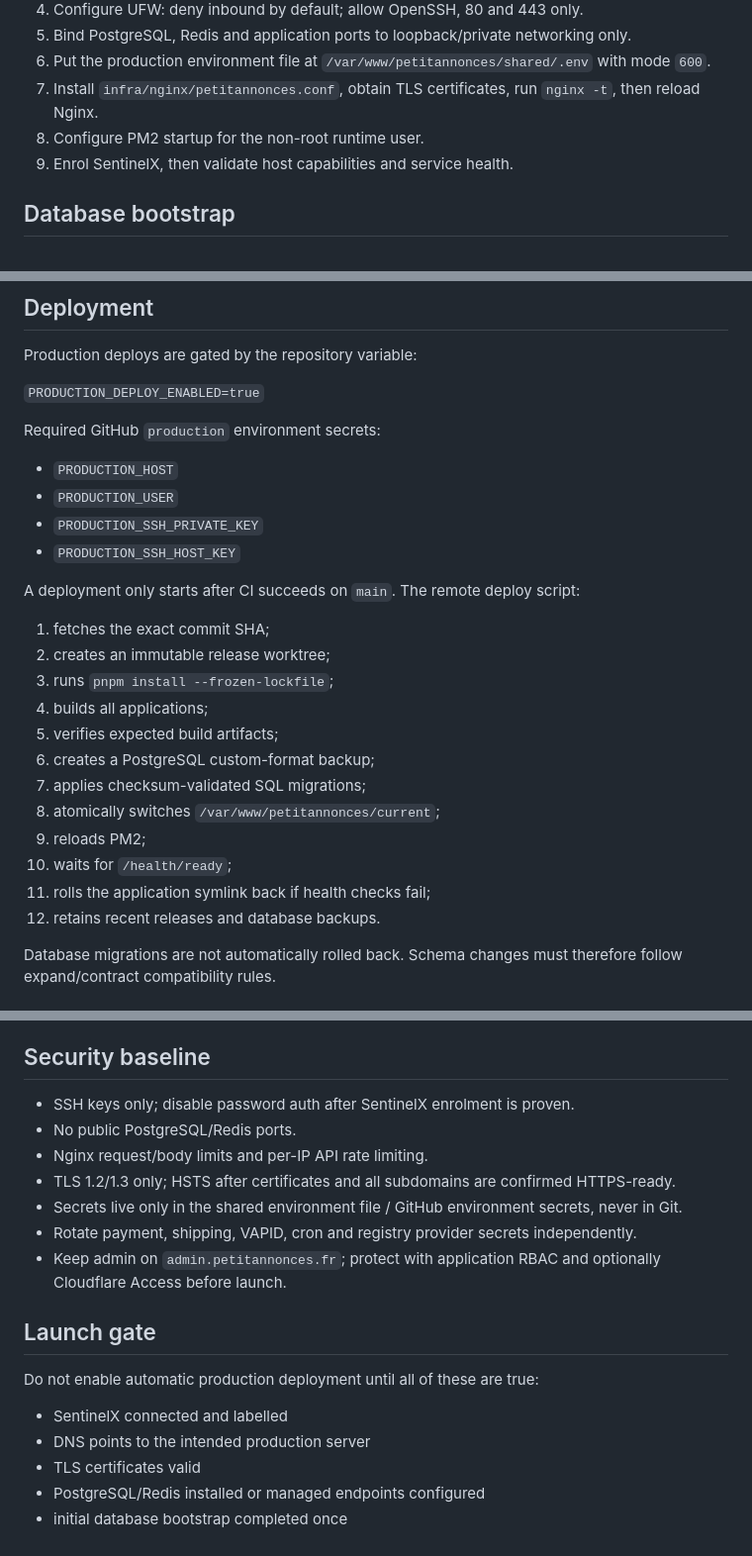
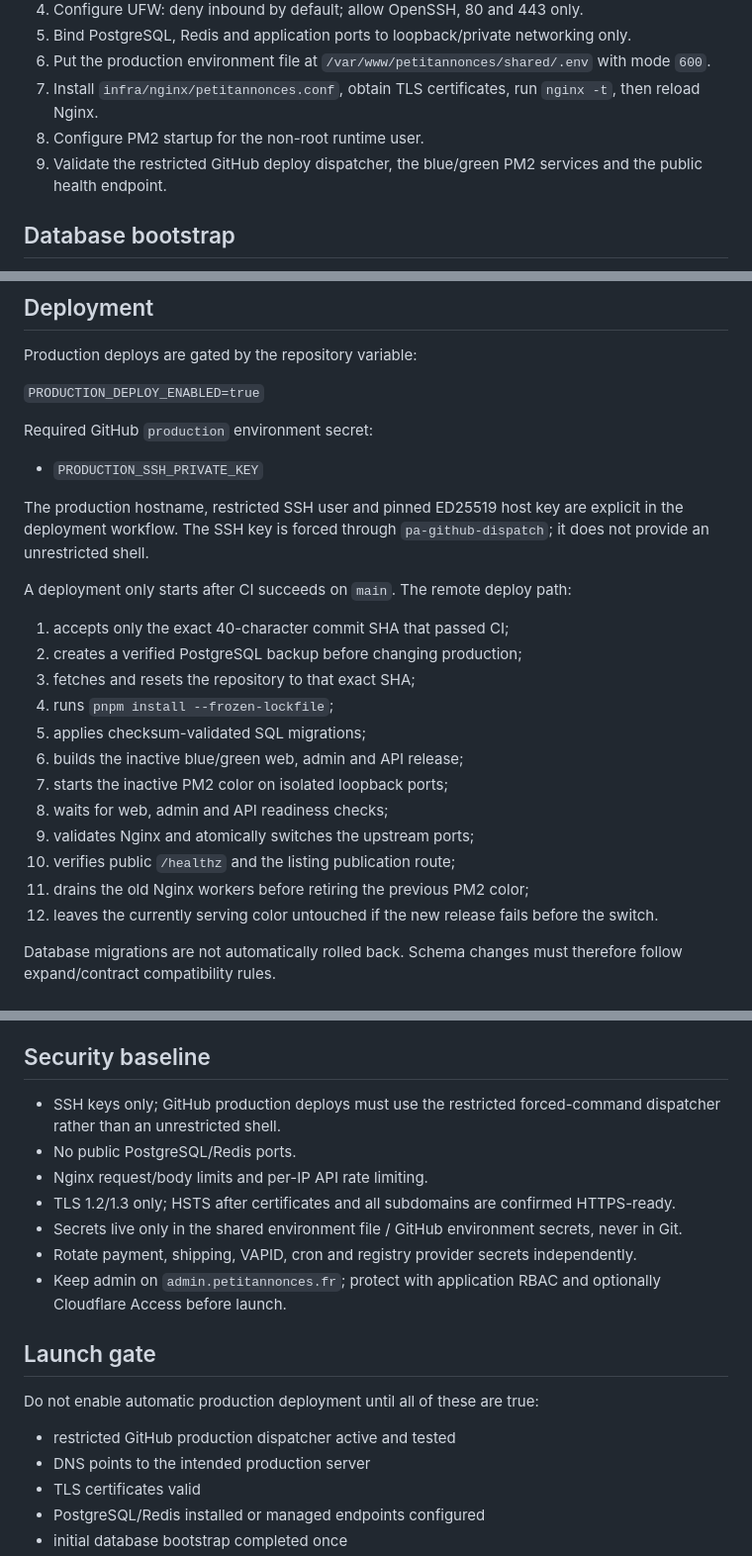
Before and after one commit to hakersoy66/petitannonces, a Markdown page: docs/PRODUCTION_RUNBOOK.md, 3 parts joined by grey strips. Shown at 99% size. GitHub-like rendering.

Commit message:
docs: update production runbook after SentinelX removal

```diff
--- a/docs/PRODUCTION_RUNBOOK.md
+++ b/docs/PRODUCTION_RUNBOOK.md
@@ -24,7 +24,7 @@ The application processes must never run as `root`. Use a dedicated `petitannonc
 6. Put the production environment file at `/var/www/petitannonces/shared/.env` with mode `600`.
 7. Install `infra/nginx/petitannonces.conf`, obtain TLS certificates, run `nginx -t`, then reload Nginx.
 8. Configure PM2 startup for the non-root runtime user.
-9. Enrol SentinelX, then validate host capabilities and service health.
+9. Validate the restricted GitHub deploy dispatcher, the blue/green PM2 services and the public health endpoint.
 
 ## Database bootstrap
 
@@ -48,27 +48,26 @@ Production deploys are gated by the repository variable:
 
 `PRODUCTION_DEPLOY_ENABLED=true`
 
-Required GitHub `production` environment secrets:
+Required GitHub `production` environment secret:
 
-- `PRODUCTION_HOST`
-- `PRODUCTION_USER`
 - `PRODUCTION_SSH_PRIVATE_KEY`
-- `PRODUCTION_SSH_HOST_KEY`
 
-A deployment only starts after CI succeeds on `main`. The remote deploy script:
+The production hostname, restricted SSH user and pinned ED25519 host key are explicit in the deployment workflow. The SSH key is forced through `pa-github-dispatch`; it does not provide an unrestricted shell.
 
-1. fetches the exact commit SHA;
-2. creates an immutable release worktree;
-3. runs `pnpm install --frozen-lockfile`;
-4. builds all applications;
-5. verifies expected build artifacts;
-6. creates a PostgreSQL custom-format backup;
-7. applies checksum-validated SQL migrations;
-8. atomically switches `/var/www/petitannonces/current`;
-9. reloads PM2;
-10. waits for `/health/ready`;
-11. rolls the application symlink back if health checks fail;
-12. retains recent releases and database backups.
+A deployment only starts after CI succeeds on `main`. The remote deploy path:
+
+1. accepts only the exact 40-character commit SHA that passed CI;
+2. creates a verified PostgreSQL backup before changing production;
+3. fetches and resets the repository to that exact SHA;
+4. runs `pnpm install --frozen-lockfile`;
+5. applies checksum-validated SQL migrations;
+6. builds the inactive blue/green web, admin and API release;
+7. starts the inactive PM2 color on isolated loopback ports;
+8. waits for web, admin and API readiness checks;
+9. validates Nginx and atomically switches the upstream ports;
+10. verifies public `/healthz` and the listing publication route;
+11. drains the old Nginx workers before retiring the previous PM2 color;
+12. leaves the currently serving color untouched if the new release fails before the switch.
 
 Database migrations are not automatically rolled back. Schema changes must therefore follow expand/contract compatibility rules.
 
@@ -121,7 +120,7 @@ Minimum alerts before launch:
 
 ## Security baseline
 
-- SSH keys only; disable password auth after SentinelX enrolment is proven.
+- SSH keys only; GitHub production deploys must use the restricted forced-command dispatcher rather than an unrestricted shell.
 - No public PostgreSQL/Redis ports.
 - Nginx request/body limits and per-IP API rate limiting.
 - TLS 1.2/1.3 only; HSTS after certificates and all subdomains are confirmed HTTPS-ready.
@@ -133,7 +132,7 @@ Minimum alerts before launch:
 
 Do not enable automatic production deployment until all of these are true:
 
-- SentinelX connected and labelled
+- restricted GitHub production dispatcher active and tested
 - DNS points to the intended production server
 - TLS certificates valid
 - PostgreSQL/Redis installed or managed endpoints configured
```
